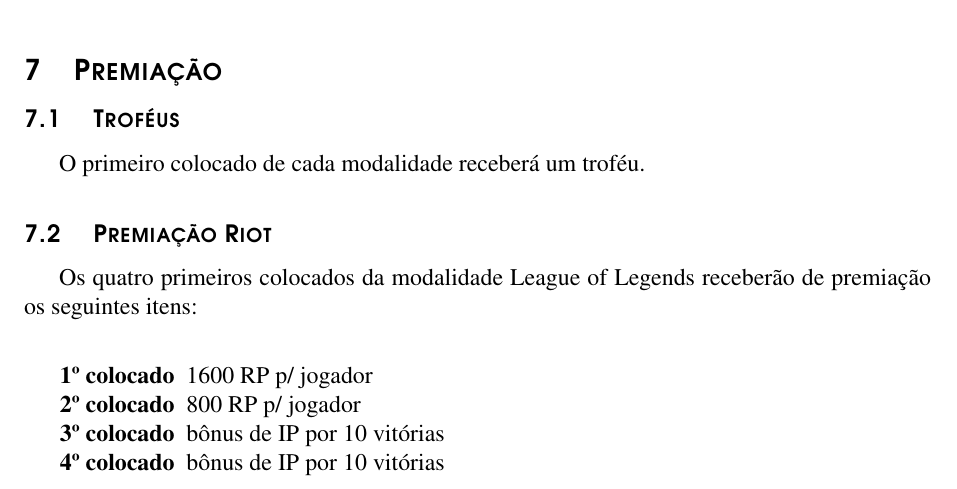
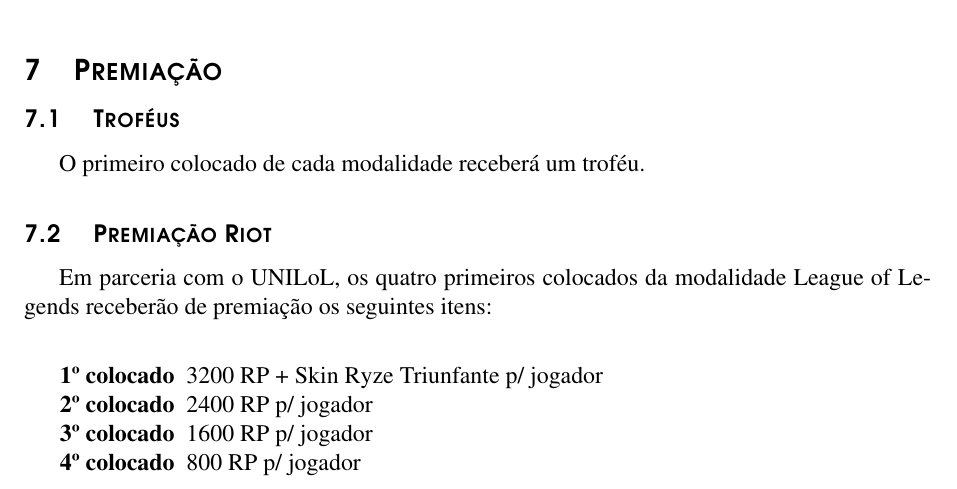
Before and after one commit to joeylrnz/regulamento-circuito, a LaTeX document (major.tex, which reads premiacao/premiacao-riot.tex): part of page 6 of 7, cut so that both start at the same text. Compiled offline with pdfLaTeX.

Commit message:
Update Riot prizes we got from UNILoL

```diff
--- a/premiacao/premiacao-riot.tex
+++ b/premiacao/premiacao-riot.tex
@@ -1,10 +1,10 @@
 \subsection{Premiação Riot}
 
-Os quatro primeiros colocados da modalidade League of Legends receberão de premiação os seguintes itens:
+Em parceria com o UNILoL, os quatro primeiros colocados da modalidade League of Legends receberão de premiação os seguintes itens:
 
 \begin{description}[leftmargin=!,labelwidth=\widthof{\bfseries 1º colocado},labelindent=1.5em]
-	\item[1º colocado] 1600 RP p/ jogador
-	\item[2º colocado] 800 RP p/ jogador
-	\item[3º colocado] bônus de IP por 10 vitórias
-	\item[4º colocado] bônus de IP por 10 vitórias
+	\item[1º colocado] 3200 RP + Skin Ryze Triunfante p/ jogador
+	\item[2º colocado] 2400 RP p/ jogador
+	\item[3º colocado] 1600 RP p/ jogador
+	\item[4º colocado] 800 RP p/ jogador
 \end{description}
```
